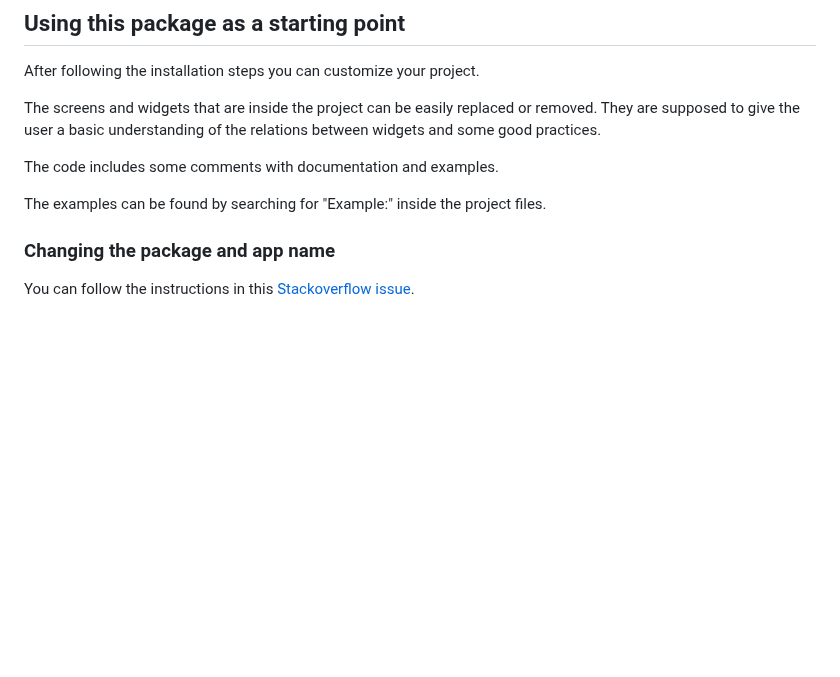
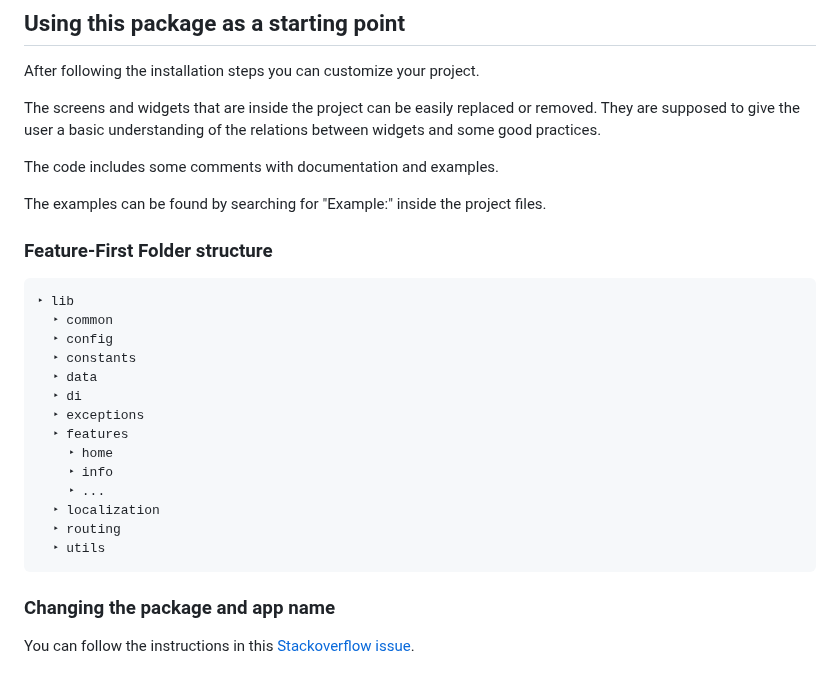
Before and after one commit to Erengun/Flutter-Riverpod-2.0-Template, a Markdown page: README.md, the part around the change. Drawn GitHub-style; blank space fills up the shorter version.

Commit message:
Add feature-first folder structure

````diff
--- a/README.md
+++ b/README.md
@@ -49,6 +49,25 @@ comments with documentation and examples.
 
 The examples can be found by searching for "Example:"
 inside the project files.
+
+### Feature-First Folder structure
+
+```
+‣ lib
+  ‣ common
+  ‣ config
+  ‣ constants
+  ‣ data
+  ‣ di
+  ‣ exceptions
+  ‣ features
+    ‣ home
+    ‣ info
+    ‣ ...
+  ‣ localization
+  ‣ routing
+  ‣ utils
+```
 
 ### Changing the package and app name
 
````
